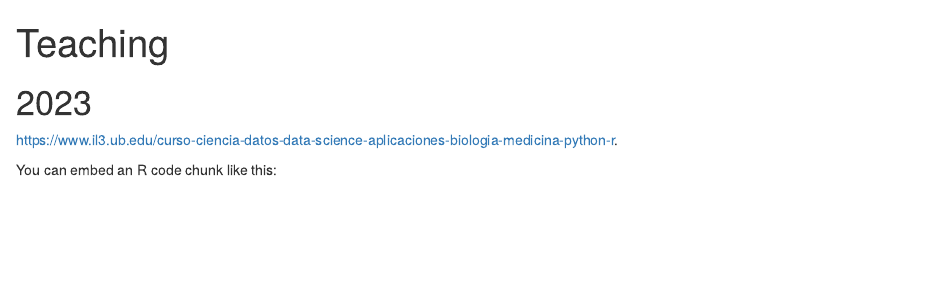
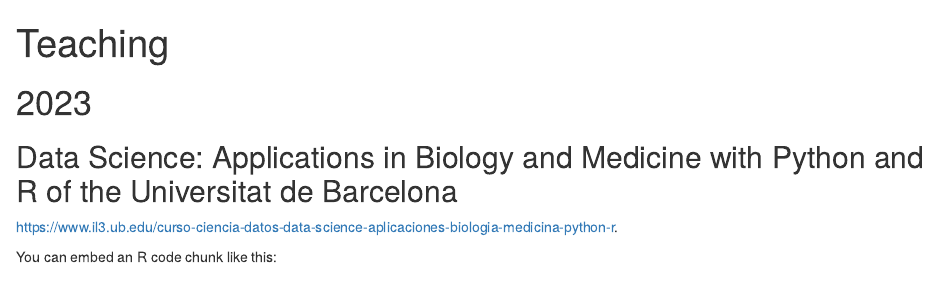
Before and after one commit to Francisco-madrid-gambin/Fmadrid_page, an R Markdown document (content/post/Teaching/index.Rmd): the page in a window 1100 px wide, from its top. Rendered offline with R 4.5, knitr and Pandoc, with nearby package versions.

Commit message:
Update index.Rmd

```diff
--- a/content/post/Teaching/index.Rmd
+++ b/content/post/Teaching/index.Rmd
@@ -12,7 +12,9 @@
 
 # 2023
 
- <https://www.il3.ub.edu/curso-ciencia-datos-data-science-aplicaciones-biologia-medicina-python-r>.
+## Data Science: Applications in Biology and Medicine with Python and R of the Universitat de Barcelona
+
+<https://www.il3.ub.edu/curso-ciencia-datos-data-science-aplicaciones-biologia-medicina-python-r>.
 
 You can embed an R code chunk like this:
 
```
